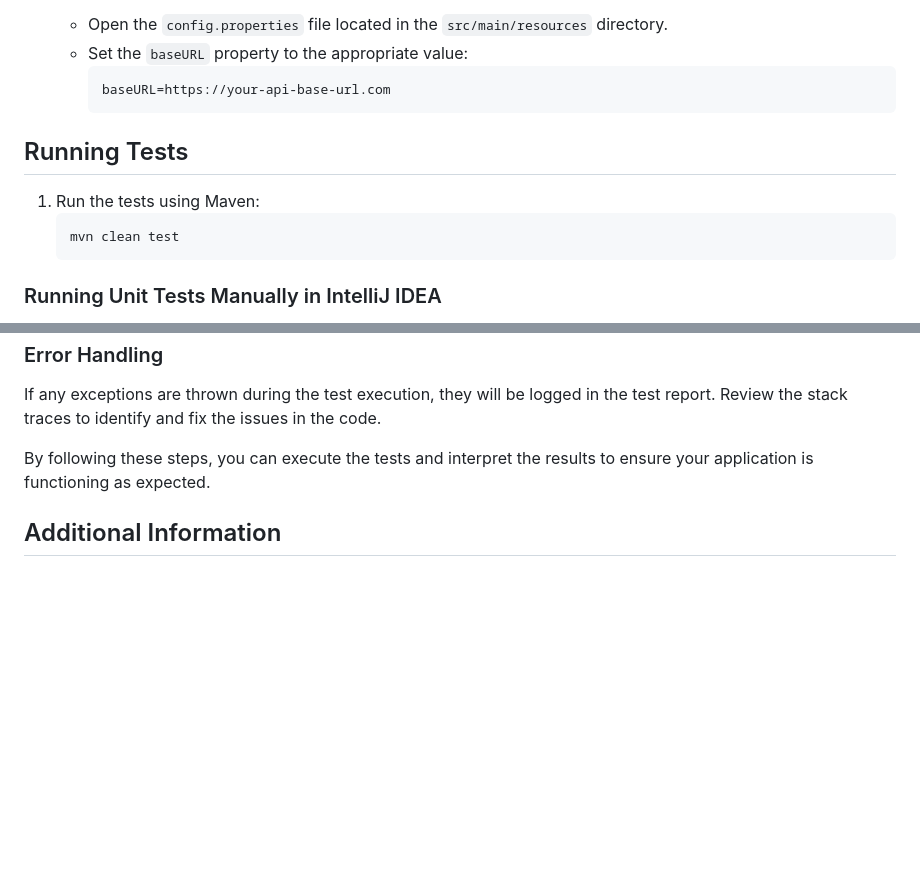
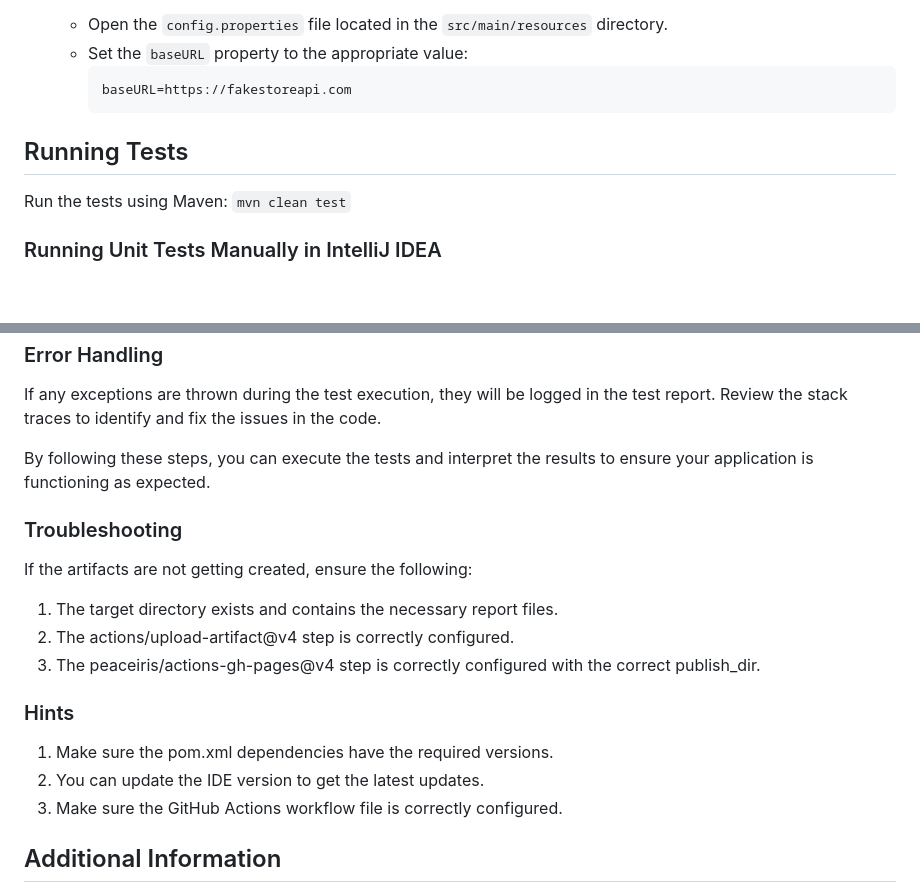
Before and after one commit to EmrayP/FakeStoreAPI, a Markdown page: ReadMe.md, 2 parts joined by grey strips. GitHub-like rendering; blank space fills up the shorter version.

````diff
--- a/ReadMe.md
+++ b/ReadMe.md
@@ -27,13 +27,13 @@ This project is a Java-based framework that uses Maven for build automation, Res
    - Open the `config.properties` file located in the `src/main/resources` directory.
    - Set the `baseURL` property to the appropriate value:
        ```properties
-       baseURL=https://your-api-base-url.com
+     baseURL=https://fakestoreapi.com
        ```
 
 ## Running Tests
 
-1. Run the tests using Maven:
-    ```sh
+Run the tests using Maven:
+    ```
     mvn clean test
     ```
 
@@ -127,6 +128,17 @@ If any exceptions are thrown during the test execution, they will be logged in t
 
 By following these steps, you can execute the tests and interpret the results to ensure your application is functioning as expected.
 
+### Troubleshooting
+If the artifacts are not getting created, ensure the following:
+
+1. The target directory exists and contains the necessary report files.
+2. The actions/upload-artifact@v4 step is correctly configured.
+3. The peaceiris/actions-gh-pages@v4 step is correctly configured with the correct publish_dir.
+
+### Hints
+1. Make sure the pom.xml dependencies have the required versions.
+2. You can update the IDE version to get the latest updates.
+3. Make sure the GitHub Actions workflow file is correctly configured.
 ## Additional Information
 
 - Ensure you have configured the base URL and other necessary configurations in the `config.properties` file.
````
Also changed, not shown: other parts of ReadMe.md (+15 -14 lines).
